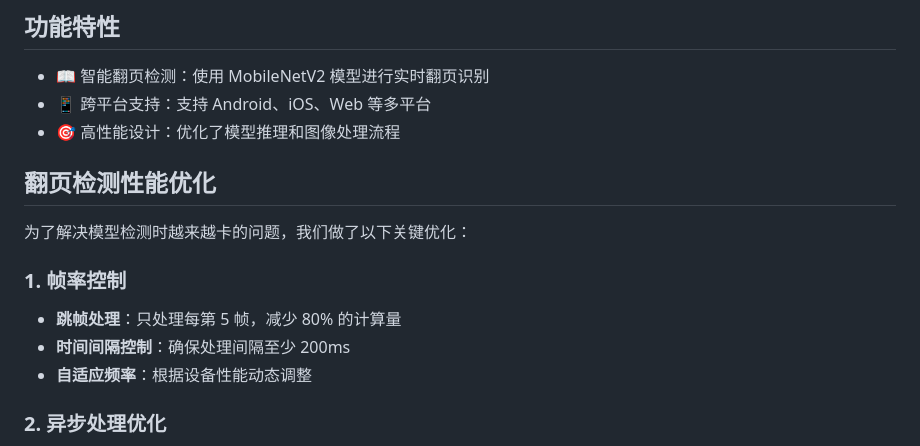
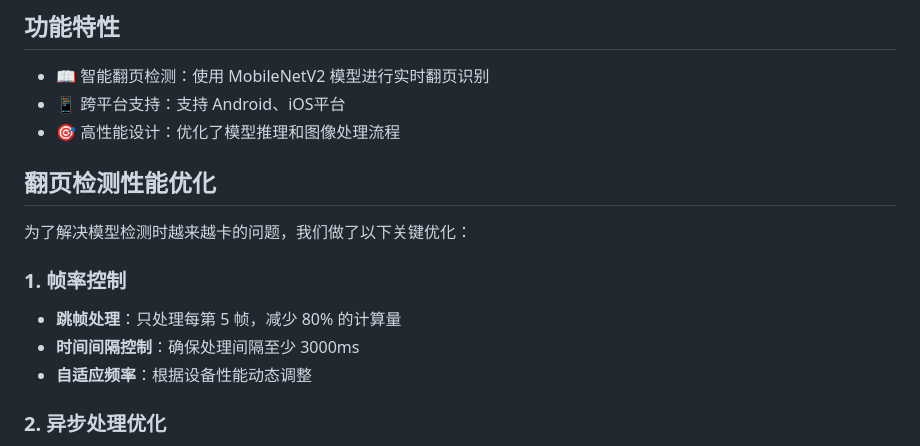
Before and after one commit to 1wpc/huiben, a Markdown page: README.md, the part around the change. Rendered like a GitHub page.

```diff
--- a/README.md
+++ b/README.md
@@ -5,7 +5,7 @@
 ## 功能特性
 
 - 📖 智能翻页检测：使用 MobileNetV2 模型进行实时翻页识别
-- 📱 跨平台支持：支持 Android、iOS、Web 等多平台
+- 📱 跨平台支持：支持 Android、iOS平台
 - 🎯 高性能设计：优化了模型推理和图像处理流程
 
 ## 翻页检测性能优化
@@ -14,7 +14,7 @@
 
 ### 1. 帧率控制
 - **跳帧处理**：只处理每第 5 帧，减少 80% 的计算量
-- **时间间隔控制**：确保处理间隔至少 200ms
+- **时间间隔控制**：确保处理间隔至少 3000ms
 - **自适应频率**：根据设备性能动态调整
 
 ### 2. 异步处理优化
```
